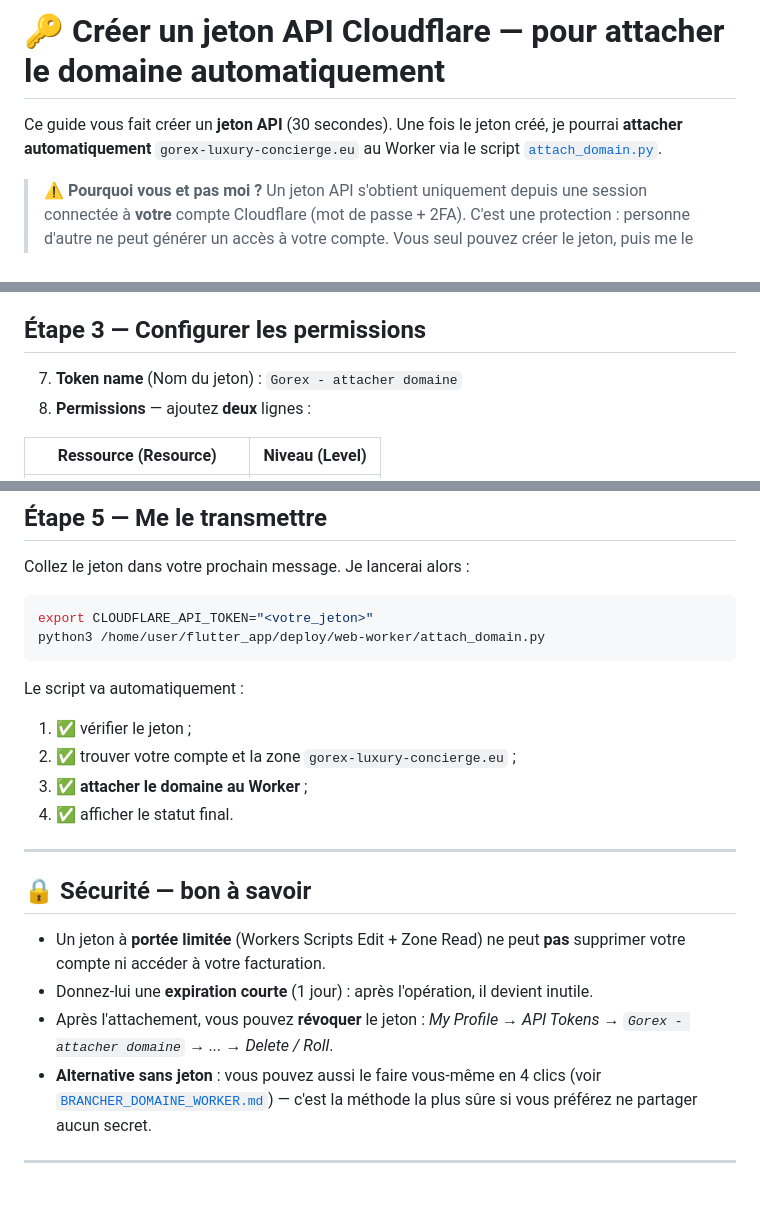
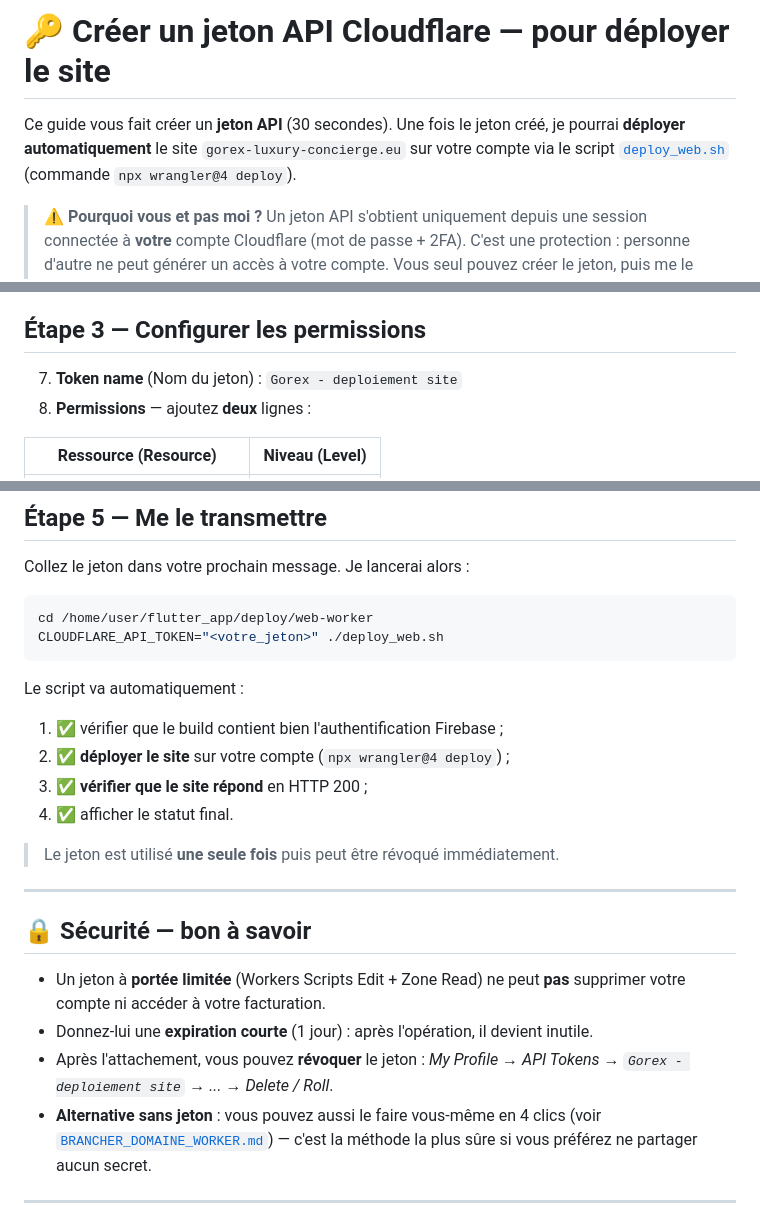
Before and after one commit to igordasilvaug-svg/gorex-luxury-concierge, a Markdown page: deploy/web-worker/CREER_JETON_API_CLOUDFLARE.md, 3 parts joined by grey strips. Rendered like a GitHub page; blank space fills up the shorter version.

Commit message:
docs(cloudflare): guide jeton aligne sur le deploiement du site (deploy_web.sh)

````diff
--- a/deploy/web-worker/CREER_JETON_API_CLOUDFLARE.md
+++ b/deploy/web-worker/CREER_JETON_API_CLOUDFLARE.md
@@ -1,8 +1,9 @@
-# 🔑 Créer un jeton API Cloudflare — pour attacher le domaine automatiquement
+# 🔑 Créer un jeton API Cloudflare — pour déployer le site
 
 Ce guide vous fait créer un **jeton API** (30 secondes). Une fois le jeton créé,
-je pourrai **attacher automatiquement** `gorex-luxury-concierge.eu` au Worker
-via le script [`attach_domain.py`](attach_domain.py).
+je pourrai **déployer automatiquement** le site `gorex-luxury-concierge.eu` sur
+votre compte via le script [`deploy_web.sh`](deploy_web.sh) (commande
+`npx wrangler@4 deploy`).
 
 > ⚠️ **Pourquoi vous et pas moi ?** Un jeton API s'obtient uniquement depuis une
 > session connectée à **votre** compte Cloudflare (mot de passe + 2FA). C'est une
@@ -25,7 +26,7 @@ via le script [`attach_domain.py`](attach_domain.py).
 
 ## Étape 3 — Configurer les permissions
 
-7. **Token name** (Nom du jeton) : `Gorex - attacher domaine`
+7. **Token name** (Nom du jeton) : `Gorex - deploiement site`
 8. **Permissions** — ajoutez **deux** lignes :
 
 | Ressource (Resource) | Niveau (Level) |
@@ -57,15 +58,17 @@ via le script [`attach_domain.py`](attach_domain.py).
 Collez le jeton dans votre prochain message. Je lancerai alors :
 
 ```bash
-export CLOUDFLARE_API_TOKEN="<votre_jeton>"
-python3 /home/user/flutter_app/deploy/web-worker/attach_domain.py
+cd /home/user/flutter_app/deploy/web-worker
+CLOUDFLARE_API_TOKEN="<votre_jeton>" ./deploy_web.sh
 ```
 
 Le script va automatiquement :
-1. ✅ vérifier le jeton ;
-2. ✅ trouver votre compte et la zone `gorex-luxury-concierge.eu` ;
-3. ✅ **attacher le domaine au Worker** ;
+1. ✅ vérifier que le build contient bien l'authentification Firebase ;
+2. ✅ **déployer le site** sur votre compte (`npx wrangler@4 deploy`) ;
+3. ✅ **vérifier que le site répond** en HTTP 200 ;
 4. ✅ afficher le statut final.
+
+> Le jeton est utilisé **une seule fois** puis peut être révoqué immédiatement.
 
 ---
 
@@ -75,7 +78,7 @@ Le script va automatiquement :
   supprimer votre compte ni accéder à votre facturation.
 - Donnez-lui une **expiration courte** (1 jour) : après l'opération, il devient inutile.
 - Après l'attachement, vous pouvez **révoquer** le jeton :
-  *My Profile → API Tokens → `Gorex - attacher domaine` → ... → Delete / Roll*.
+  *My Profile → API Tokens → `Gorex - deploiement site` → ... → Delete / Roll*.
 - **Alternative sans jeton** : vous pouvez aussi le faire vous-même en 4 clics
   (voir [`BRANCHER_DOMAINE_WORKER.md`](BRANCHER_DOMAINE_WORKER.md)) — c'est la
   méthode la plus sûre si vous préférez ne partager aucun secret.
````
